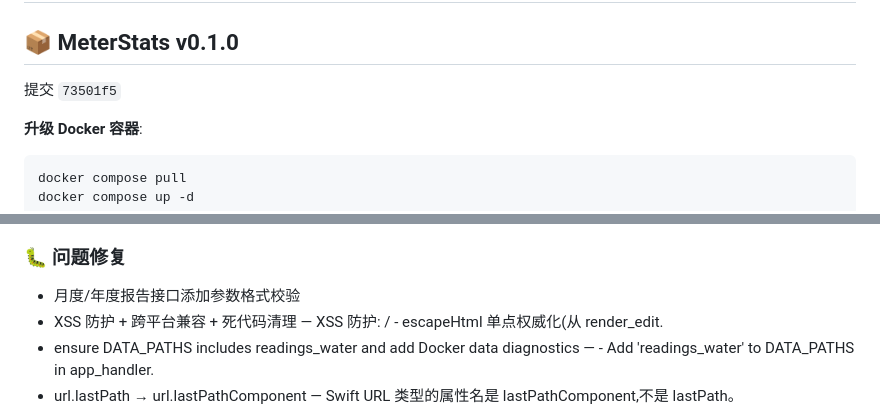
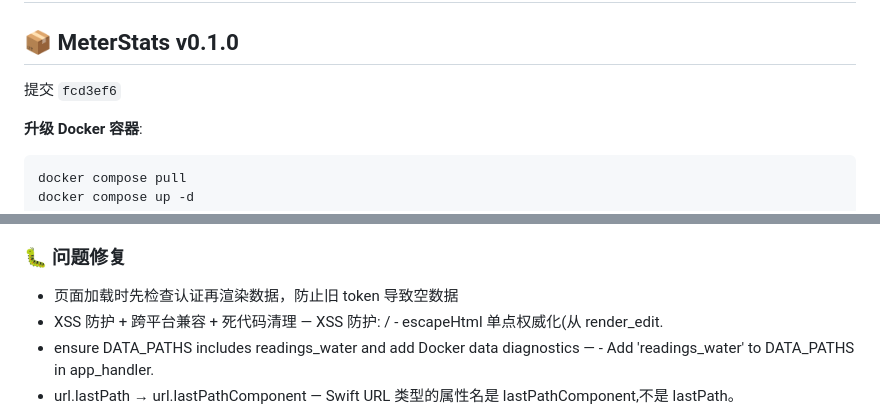
Before and after one commit to zz3656/meter-stats, a Markdown page: README.Docker.md, 2 parts joined by grey strips. Rendered like a GitHub page.

Commit message:
docs: 自动同步 v changelog 到 README.Docker.md [skip ci]

````diff
--- a/README.Docker.md
+++ b/README.Docker.md
@@ -94,7 +94,7 @@ docker compose down && docker compose up -d
 
 ## 📦 MeterStats v0.1.0
 
-提交 `73501f5`
+提交 `fcd3ef6`
 
 **升级 Docker 容器**:
 ```bash
@@ -112,7 +112,7 @@ docker compose up -d
 
 ### 🐛 问题修复
 
-- 月度/年度报告接口添加参数格式校验
+- 页面加载时先检查认证再渲染数据，防止旧 token 导致空数据
 - XSS 防护 + 跨平台兼容 + 死代码清理 — XSS 防护: / - escapeHtml 单点权威化(从 render_edit.
 - ensure DATA_PATHS includes readings_water and add Docker data diagnostics — - Add 'readings_water' to DATA_PATHS in app_handler.
 - url.lastPath → url.lastPathComponent — Swift URL 类型的属性名是 lastPathComponent,不是 lastPath。
````
Also changed, not shown: other parts of README.Docker.md (+1 -1 lines).
